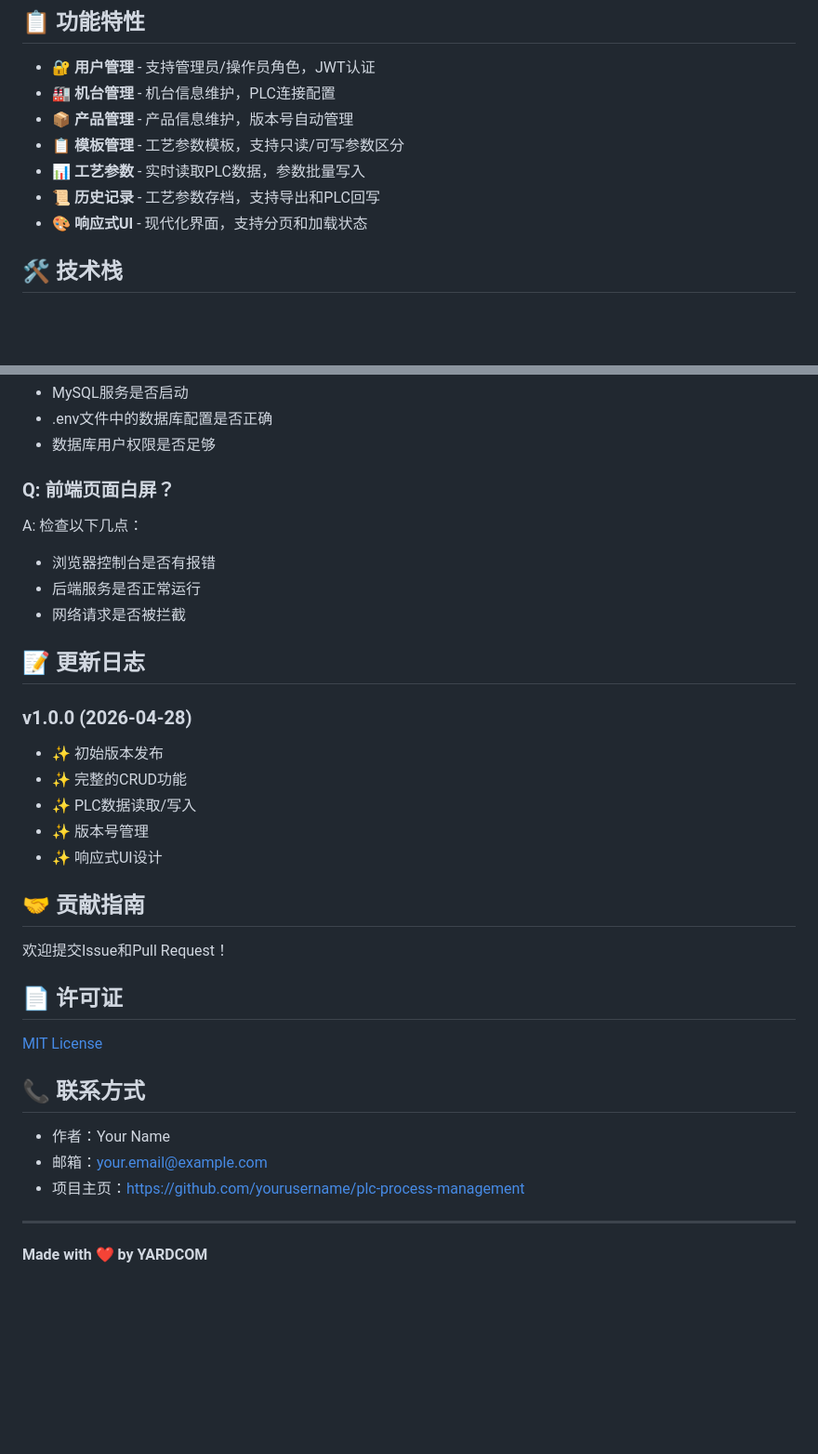
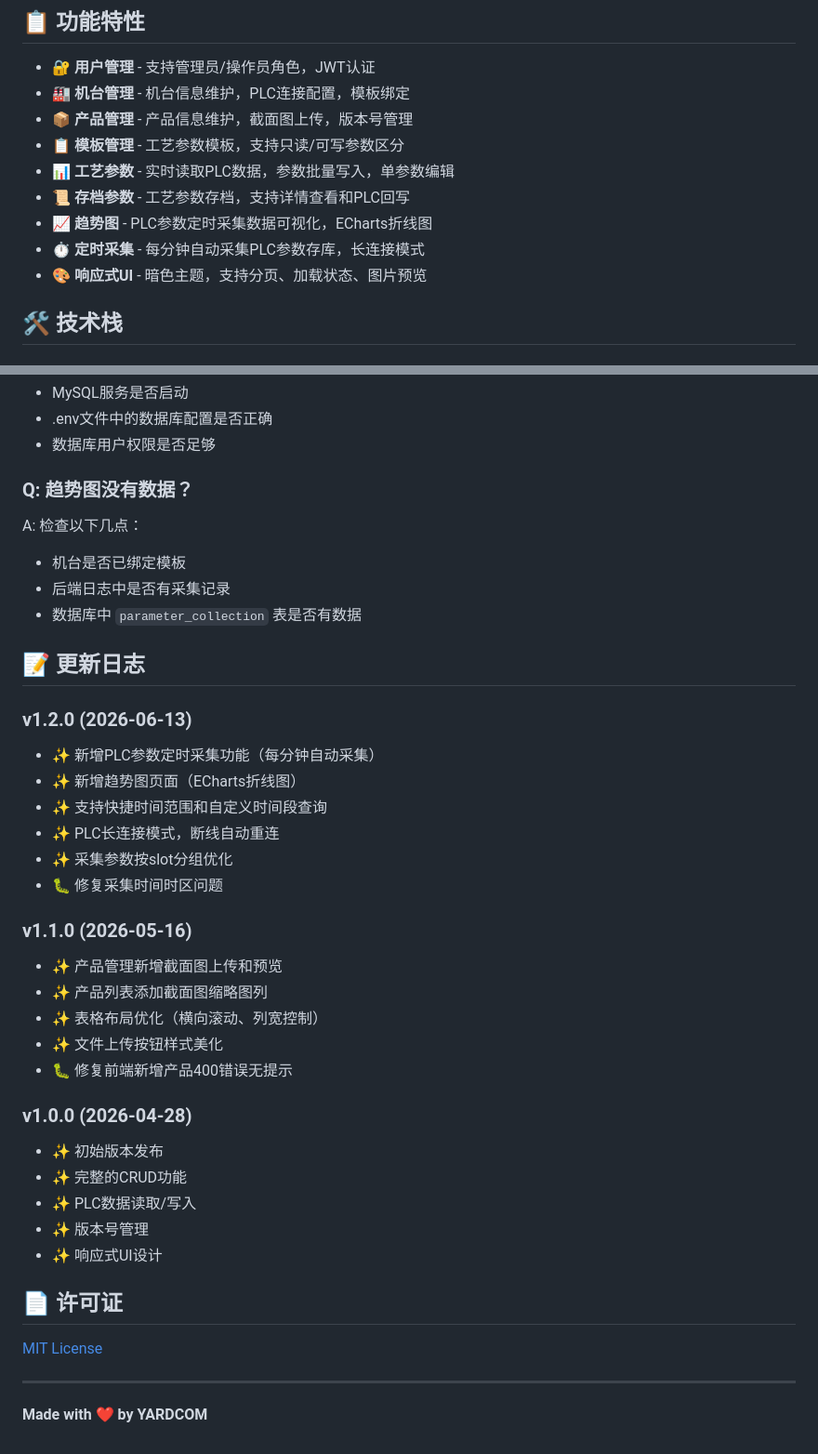
Before and after one commit to pcb0y/plctodb, a Markdown page: README.md, 2 parts joined by grey strips. Shown at 93% size. Drawn GitHub-style; blank space fills up the shorter version.

```diff
--- a/README.md
+++ b/README.md
@@ -10,12 +10,14 @@
 ## 📋 功能特性
 
 - 🔐 **用户管理** - 支持管理员/操作员角色，JWT认证
-- 🏭 **机台管理** - 机台信息维护，PLC连接配置
-- 📦 **产品管理** - 产品信息维护，版本号自动管理
+- 🏭 **机台管理** - 机台信息维护，PLC连接配置，模板绑定
+- 📦 **产品管理** - 产品信息维护，截面图上传，版本号管理
 - 📋 **模板管理** - 工艺参数模板，支持只读/可写参数区分
-- 📊 **工艺参数** - 实时读取PLC数据，参数批量写入
-- 📜 **历史记录** - 工艺参数存档，支持导出和PLC回写
-- 🎨 **响应式UI** - 现代化界面，支持分页和加载状态
+- 📊 **工艺参数** - 实时读取PLC数据，参数批量写入，单参数编辑
+- 📜 **存档参数** - 工艺参数存档，支持详情查看和PLC回写
+- 📈 **趋势图** - PLC参数定时采集数据可视化，ECharts折线图
+- ⏱️ **定时采集** - 每分钟自动采集PLC参数存库，长连接模式
+- 🎨 **响应式UI** - 暗色主题，支持分页、加载状态、图片预览
 
 ## 🛠️ 技术栈
 
@@ -327,15 +246,32 @@ A: 检查以下几点：
 - .env文件中的数据库配置是否正确
 - 数据库用户权限是否足够
 
-### Q: 前端页面白屏？
+### Q: 趋势图没有数据？
 
 A: 检查以下几点：
 
-- 浏览器控制台是否有报错
-- 后端服务是否正常运行
-- 网络请求是否被拦截
+- 机台是否已绑定模板
+- 后端日志中是否有采集记录
+- 数据库中 `parameter_collection` 表是否有数据
 
 ## 📝 更新日志
+
+### v1.2.0 (2026-06-13)
+
+- ✨ 新增PLC参数定时采集功能（每分钟自动采集）
+- ✨ 新增趋势图页面（ECharts折线图）
+- ✨ 支持快捷时间范围和自定义时间段查询
+- ✨ PLC长连接模式，断线自动重连
+- ✨ 采集参数按slot分组优化
+- 🐛 修复采集时间时区问题
+
+### v1.1.0 (2026-05-16)
+
+- ✨ 产品管理新增截面图上传和预览
+- ✨ 产品列表添加截面图缩略图列
+- ✨ 表格布局优化（横向滚动、列宽控制）
+- ✨ 文件上传按钮样式美化
+- 🐛 修复前端新增产品400错误无提示
 
 ### v1.0.0 (2026-04-28)
 
@@ -345,20 +281,10 @@ A: 检查以下几点：
 - ✨ 版本号管理
 - ✨ 响应式UI设计
 
-## 🤝 贡献指南
-
-欢迎提交Issue和Pull Request！
-
 ## 📄 许可证
 
 [MIT License](LICENSE)
 
-## 📞 联系方式
-
-- 作者：Your Name
-- 邮箱：<your.email@example.com>
-- 项目主页：<https://github.com/yourusername/plc-process-management>
-
 ***
 
 **Made with ❤️ by YARDCOM**
```
Also changed, not shown: other parts of README.md (+66 -149 lines).
